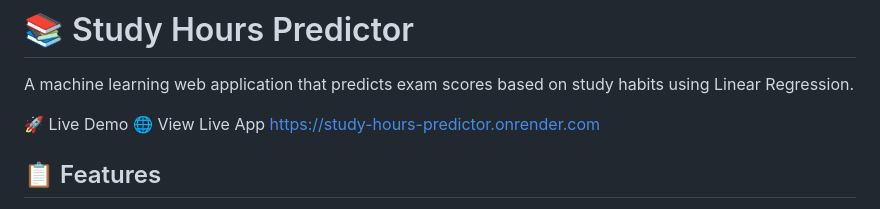
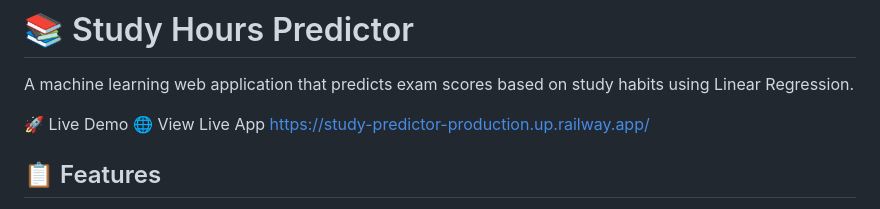
Before and after one commit to sahil13082003/-Study-Hours-Predictor, a Markdown page: README.md, the part around the change. GitHub-like rendering.

```diff
--- a/README.md
+++ b/README.md
@@ -3,7 +3,7 @@
 A machine learning web application that predicts exam scores based on study habits using Linear Regression.
 
 🚀 Live Demo
-🌐 View Live App https://study-hours-predictor.onrender.com
+🌐 View Live App https://study-predictor-production.up.railway.app/
 
 ## 📋 Features
 
```
